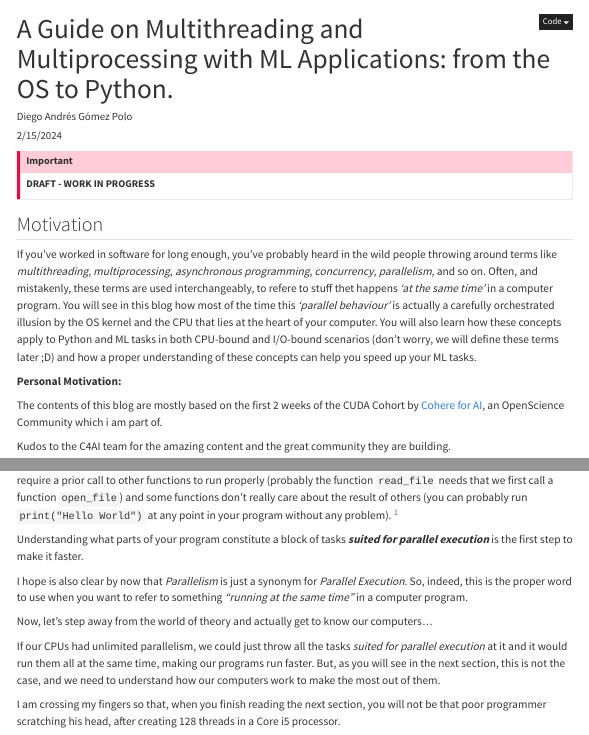
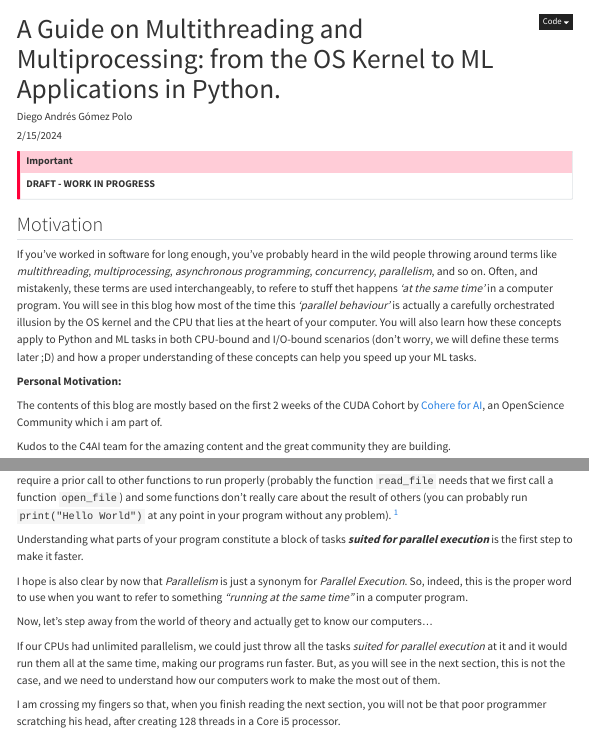
Before and after one commit to diegommezp28/playground, a Quarto document (blog/posts/cuda_cohort_w1/index.qmd): the page in a window 1100 px wide, from its top, and a second part further down, joined at a grey line. Rendered offline with R 4.5, knitr and Pandoc in place of Quarto, with nearby package versions; menus at the side of the page are left out.

Commit message:
updated title and 2 core cpus svg optimized for dark mode

```diff
--- a/blog/posts/cuda_cohort_w1/index.qmd
+++ b/blog/posts/cuda_cohort_w1/index.qmd
@@ -1,5 +1,5 @@
 ---
-title: "A Guide on Multithreading and Multiprocessing with ML Applications:\nfrom the OS to Python."
+title: "A Guide on Multithreading and Multiprocessing: from the OS Kernel to ML Applications in Python."
 description: "A deep dive into multithreading and multiprocessing, its relation with the OS, and how to use it in Python for speeding up Machine Learning tasks."
 author: "Diego Andrés Gómez Polo"
 date: "2/15/2024"
```
Also changed, not shown: blog/posts/cuda_cohort_w1/images/CPU_core_2_threads.svg, 1 other file.
